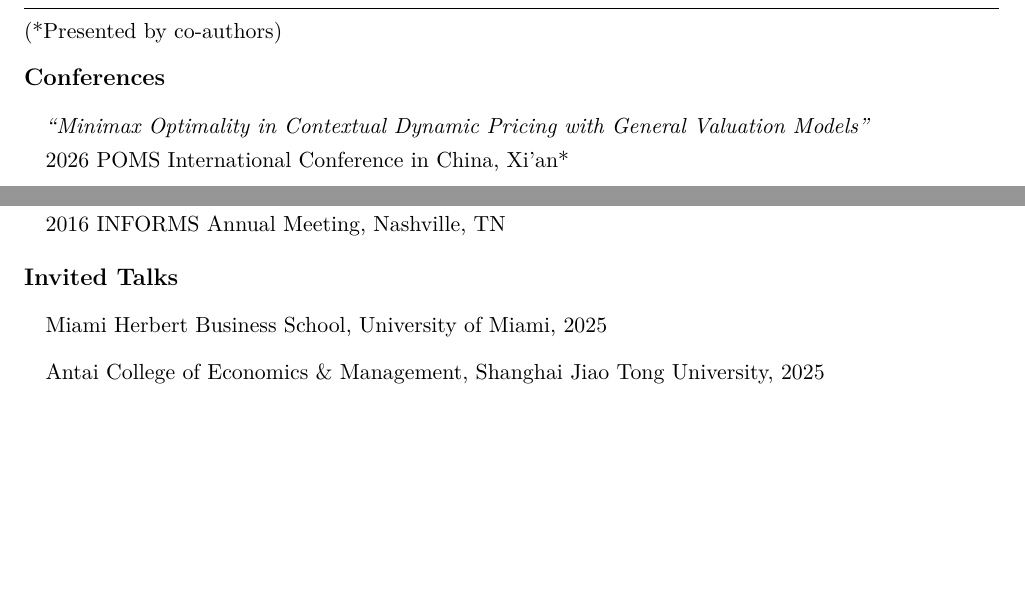
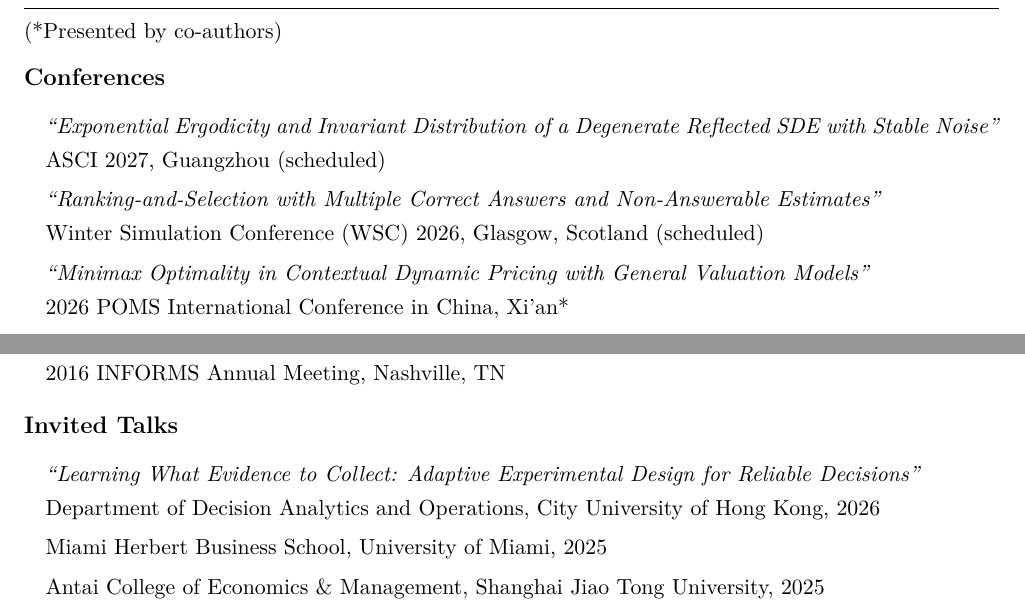
Before and after one commit to cnyouwei/cnyouwei.github.io, a LaTeX CV (CV.tex): two parts of pages 3 and 4 of 5, joined at a grey line, cut so that both start at the same text, the shorter picture padded with empty space. Compiled offline with pdfLaTeX.

Commit message:
Add CityUHK, WSC and ASCI talks to website and CV

```diff
--- a/CV.tex
+++ b/CV.tex
@@ -162,7 +162,11 @@
   (*Presented by co-authors)
 
   \textbf{\large Conferences}
-  \begin{itemize}
+  \begin{itemize}[itemsep=3pt,parsep=0pt]
+    \item[] {\em ``Exponential Ergodicity and Invariant Distribution of a Degenerate Reflected SDE with Stable Noise''}\\
+      ASCI 2027, Guangzhou (scheduled)
+    \item[] {\em ``Ranking-and-Selection with Multiple Correct Answers and Non-Answerable Estimates''}\\
+      Winter Simulation Conference (WSC) 2026, Glasgow, Scotland (scheduled)
     \item[] {\em ``Minimax Optimality in Contextual Dynamic Pricing with General Valuation Models''}\\
       2026 POMS International Conference in China, Xi'an*
     \item[] {\em ``Pure Exploration via Frank--Wolfe Self-Play''}\\
@@ -207,7 +211,9 @@
 
   \smallskip
   \textbf{\large Invited Talks}
-  \begin{itemize}
+  \begin{itemize}[itemsep=3pt,parsep=0pt]
+    \item[] {\em ``Learning What Evidence to Collect: Adaptive Experimental Design for Reliable Decisions''}\\
+      Department of Decision Analytics and Operations, City University of Hong Kong, 2026
     \item[] Miami Herbert Business School, University of Miami, 2025
     \item[] Antai College of Economics \& Management, Shanghai Jiao Tong University, 2025
     \item[] Institute of Statistics and Big Data, Renmin University of China, 2024
```
Also changed, not shown: CV.pdf, 3 other files.
